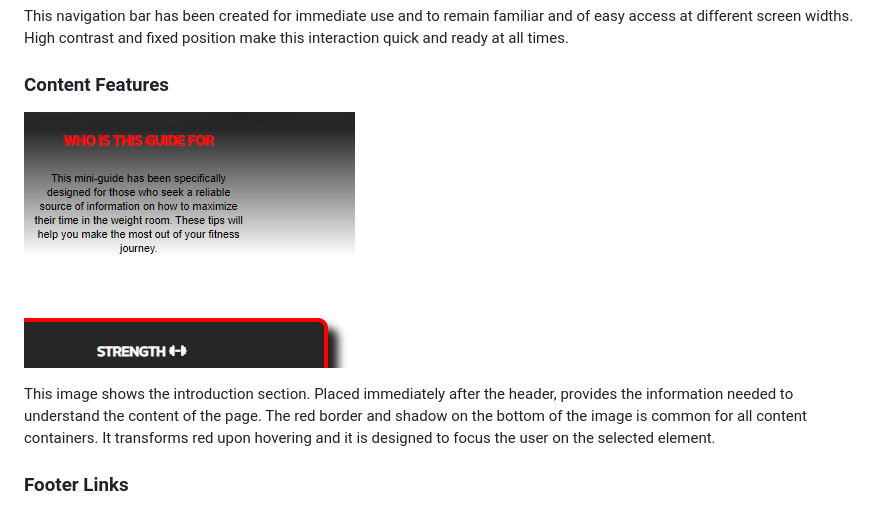
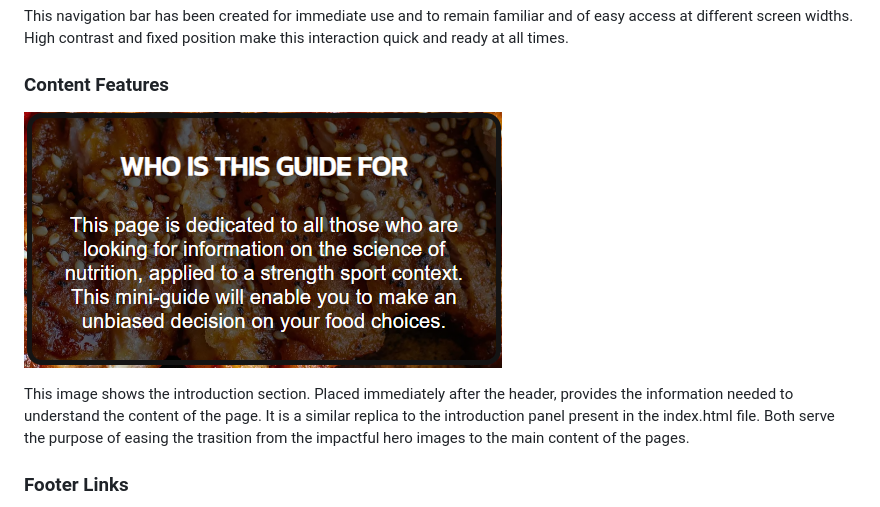
Before and after one commit to DevFabrizio/Fabrizio-Project-One, a Markdown page: README.md, the part around the change. Rendered like a GitHub page; pictures changed too: assets/img/intro-and-border.png (deleted), docs/intro.png (added).

Commit message:
modify intro feature description in README

```diff
--- a/README.md
+++ b/README.md
@@ -70,10 +70,9 @@ I tried to maintain the website in a streamlined look to enhance a direct messag
 This navigation bar has been created for immediate use and to remain familiar and of easy access at different screen widths. High contrast and fixed position make this interaction quick and ready at all times.
 
 ### Content Features
-![introduction and border highlight](/assets/img/intro-and-border.png)
+![introduction and border highlight](/docs/intro.png)
 
-This image shows the introduction section. Placed immediately after the header, provides the information needed to understand the content of the page. The red border and shadow on the bottom of the image is common for all content containers. It transforms red upon hovering and it is designed to focus the user on the selected element.
-
+This image shows the introduction section. Placed immediately after the header, provides the information needed to understand the content of the page. It is a similar replica to the introduction panel present in the index.html file. Both serve the purpose of easing the trasition from the impactful hero images to the main content of the pages.
 
 ### Footer Links
 ![social media links](/assets/img/social-media-bar.png)
```
